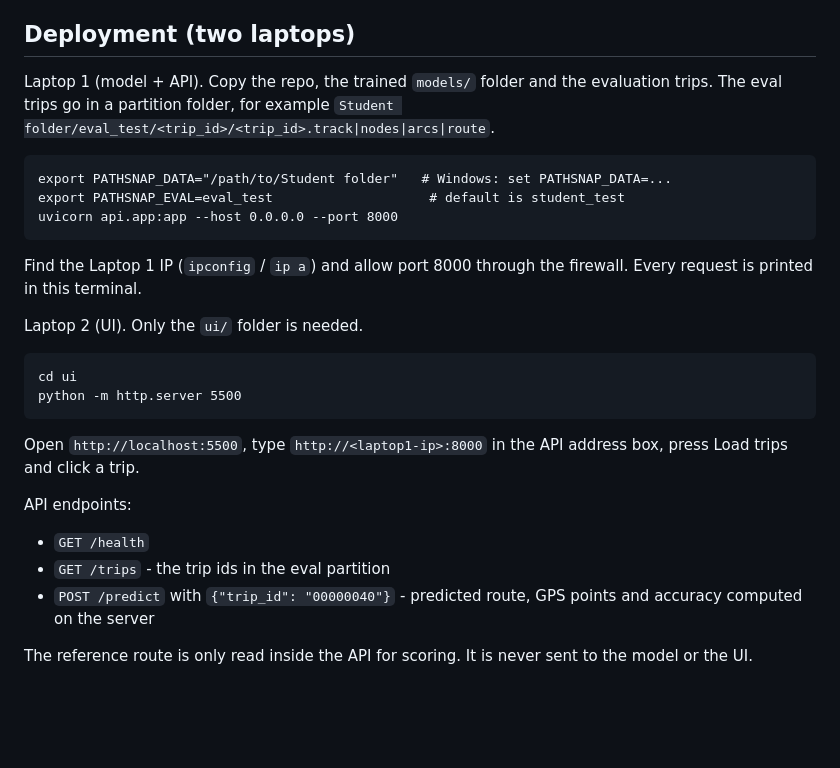
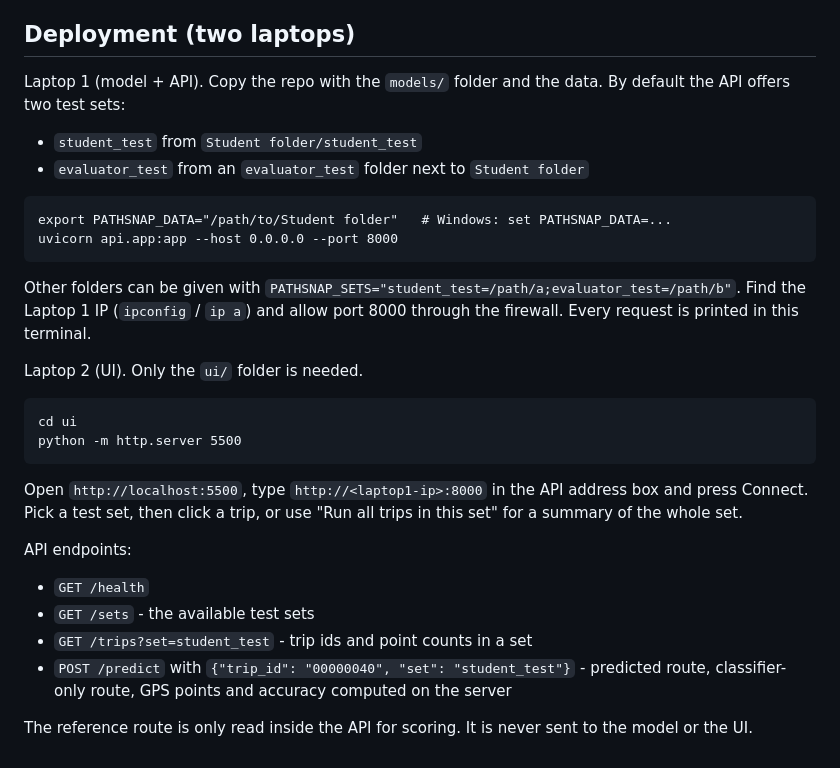
Before and after one commit to AnkitB1405/PathSnap, a Markdown page: README.md, the part around the change. Drawn GitHub-style; blank space fills up the shorter version.

Commit message:
Test set selection (student / evaluator) in API, redesigned UI with run-all summary

````diff
--- a/README.md
+++ b/README.md
@@ -68,15 +68,17 @@ Results for every model (config, CV folds, test metrics, timings) are in `result
 
 ## Deployment (two laptops)
 
-Laptop 1 (model + API). Copy the repo, the trained `models/` folder and the evaluation trips. The eval trips go in a partition folder, for example `Student folder/eval_test/<trip_id>/<trip_id>.track|nodes|arcs|route`.
+Laptop 1 (model + API). Copy the repo with the `models/` folder and the data. By default the API offers two test sets:
+
+- `student_test` from `Student folder/student_test`
+- `evaluator_test` from an `evaluator_test` folder next to `Student folder`
 
 ```
 export PATHSNAP_DATA="/path/to/Student folder"   # Windows: set PATHSNAP_DATA=...
-export PATHSNAP_EVAL=eval_test                    # default is student_test
 uvicorn api.app:app --host 0.0.0.0 --port 8000
 ```
 
-Find the Laptop 1 IP (`ipconfig` / `ip a`) and allow port 8000 through the firewall. Every request is printed in this terminal.
+Other folders can be given with `PATHSNAP_SETS="student_test=/path/a;evaluator_test=/path/b"`. Find the Laptop 1 IP (`ipconfig` / `ip a`) and allow port 8000 through the firewall. Every request is printed in this terminal.
 
 Laptop 2 (UI). Only the `ui/` folder is needed.
 
@@ -85,12 +87,13 @@ cd ui
 python -m http.server 5500
 ```
 
-Open `http://localhost:5500`, type `http://<laptop1-ip>:8000` in the API address box, press Load trips and click a trip.
+Open `http://localhost:5500`, type `http://<laptop1-ip>:8000` in the API address box and press Connect. Pick a test set, then click a trip, or use "Run all trips in this set" for a summary of the whole set.
 
 API endpoints:
 
 - `GET /health`
-- `GET /trips` - the trip ids in the eval partition
-- `POST /predict` with `{"trip_id": "00000040"}` - predicted route, GPS points and accuracy computed on the server
+- `GET /sets` - the available test sets
+- `GET /trips?set=student_test` - trip ids and point counts in a set
+- `POST /predict` with `{"trip_id": "00000040", "set": "student_test"}` - predicted route, classifier-only route, GPS points and accuracy computed on the server
 
 The reference route is only read inside the API for scoring. It is never sent to the model or the UI.
````
Also changed, not shown: report/report.md (+1 -1 lines), report/img/ui_1.png, report/img/ui_2.png, 4 other files.
